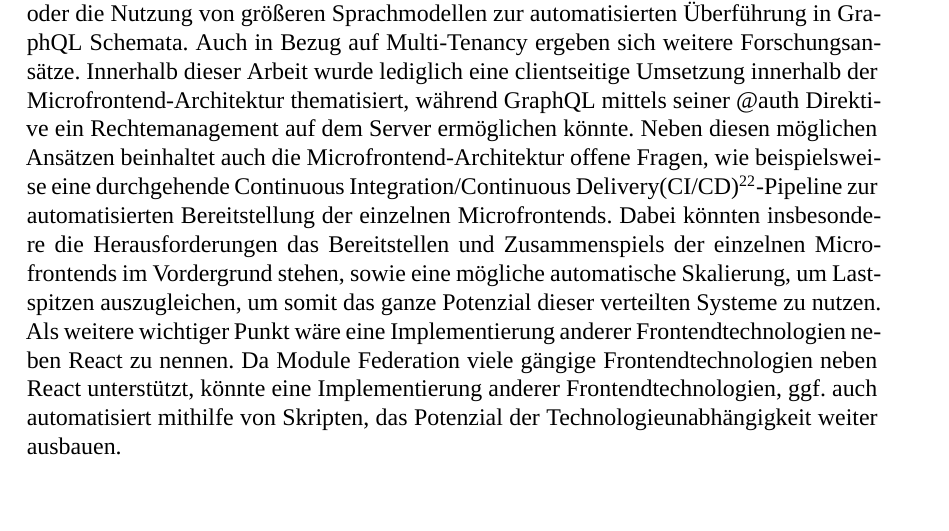
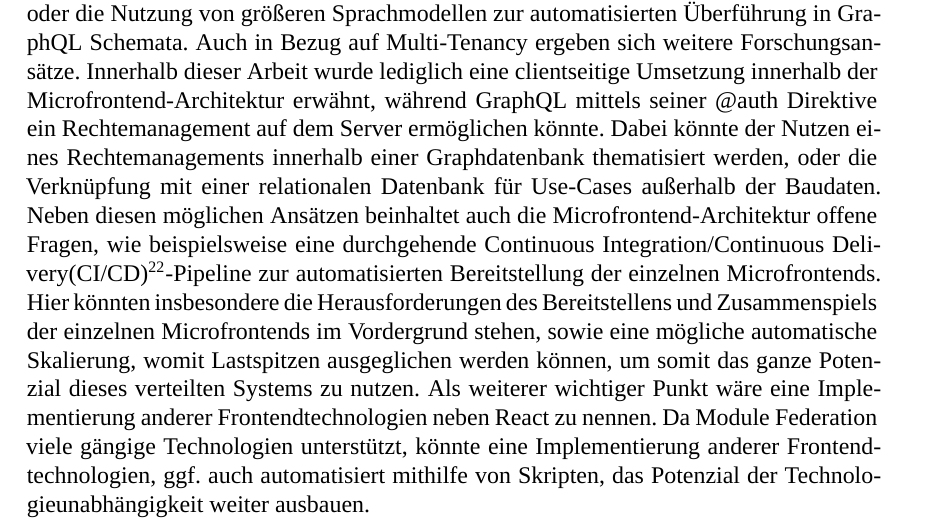
Before and after one commit to Jonny80/Bachelorarbeit, a LaTeX document (Abschlussarbeit_Jan_Händl.tex, which reads Inhalt/Ausblick.tex): part of page 37 of 44, cut so that both start at the same text, the shorter picture padded with empty space. Compiled offline with XeLaTeX; a missing font is replaced by an installed copy or a similar font.

Commit message:
Überarbeitung Ausblick

```diff
--- a/Inhalt/Ausblick.tex
+++ b/Inhalt/Ausblick.tex
@@ -4,7 +4,8 @@ Die Ausblicke und möglichen Weiterentwicklungsansätze sind in Bezug auf die Mi
 An erster Stelle steht die vollständige Überführung des IFC-Standards in GraphQL Schemata. Wie bereits in Absatz \ref{sec:graphql} erörtert, gestaltet sich aufgrund der Komplexität des IFC-Standards
 eine 1:1 Abbildung des IFC-Standards in GraphQL Schemata als äußerst aufwendig. Hier könnte entweder eine Abstraktion des IFC-Standards zielführend sein \cite{wolf_20206_graphql}, oder die Nutzung von
 größeren Sprachmodellen zur automatisierten Überführung in GraphQL Schemata. Auch in Bezug auf Multi-Tenancy ergeben sich weitere Forschungsansätze. Innerhalb dieser Arbeit wurde lediglich eine clientseitige Umsetzung
-innerhalb der Microfrontend-Architektur thematisiert, während GraphQL mittels seiner @auth Direktive ein Rechtemanagement auf dem Server ermöglichen könnte.
+innerhalb der Microfrontend-Architektur erwähnt, während GraphQL mittels seiner @auth Direktive ein Rechtemanagement auf dem Server ermöglichen könnte. Dabei könnte der Nutzen eines Rechtemanagements innerhalb
+einer Graphdatenbank thematisiert werden, oder die Verknüpfung mit einer relationalen Datenbank für Use-Cases außerhalb der Baudaten.
 Neben diesen möglichen Ansätzen beinhaltet auch die Microfrontend-Architektur offene Fragen, wie beispielsweise eine durchgehende \ac{CI/CD}-Pipeline zur automatisierten Bereitstellung der einzelnen Microfrontends.
-Dabei könnten insbesondere die Herausforderungen das Bereitstellen und Zusammenspiels der einzelnen Microfrontends im Vordergrund stehen, sowie eine mögliche automatische Skalierung, um Lastspitzen auszugleichen, um
-somit das ganze Potenzial dieser verteilten Systeme zu nutzen. Als weitere wichtiger Punkt wäre eine Implementierung anderer Frontendtechnologien neben React zu nennen. Da Module Federation viele gängige Frontendtechnologien neben React unterstützt, könnte eine Implementierung anderer Frontendtechnologien, ggf. auch automatisiert mithilfe von Skripten, das Potenzial der Technologieunabhängigkeit weiter ausbauen.
+Hier könnten insbesondere die Herausforderungen des Bereitstellens und Zusammenspiels der einzelnen Microfrontends im Vordergrund stehen, sowie eine mögliche automatische Skalierung, womit Lastspitzen ausgeglichen werden können, um
+somit das ganze Potenzial dieses verteilten Systems zu nutzen. Als weiterer wichtiger Punkt wäre eine Implementierung anderer Frontendtechnologien neben React zu nennen. Da Module Federation viele gängige Technologien unterstützt, könnte eine Implementierung anderer Frontendtechnologien, ggf. auch automatisiert mithilfe von Skripten, das Potenzial der Technologieunabhängigkeit weiter ausbauen. \newline
```
Also changed, not shown: Inhalt/Zusammenfassung_Fazit.tex (+1 -0 lines), 1 other file.
